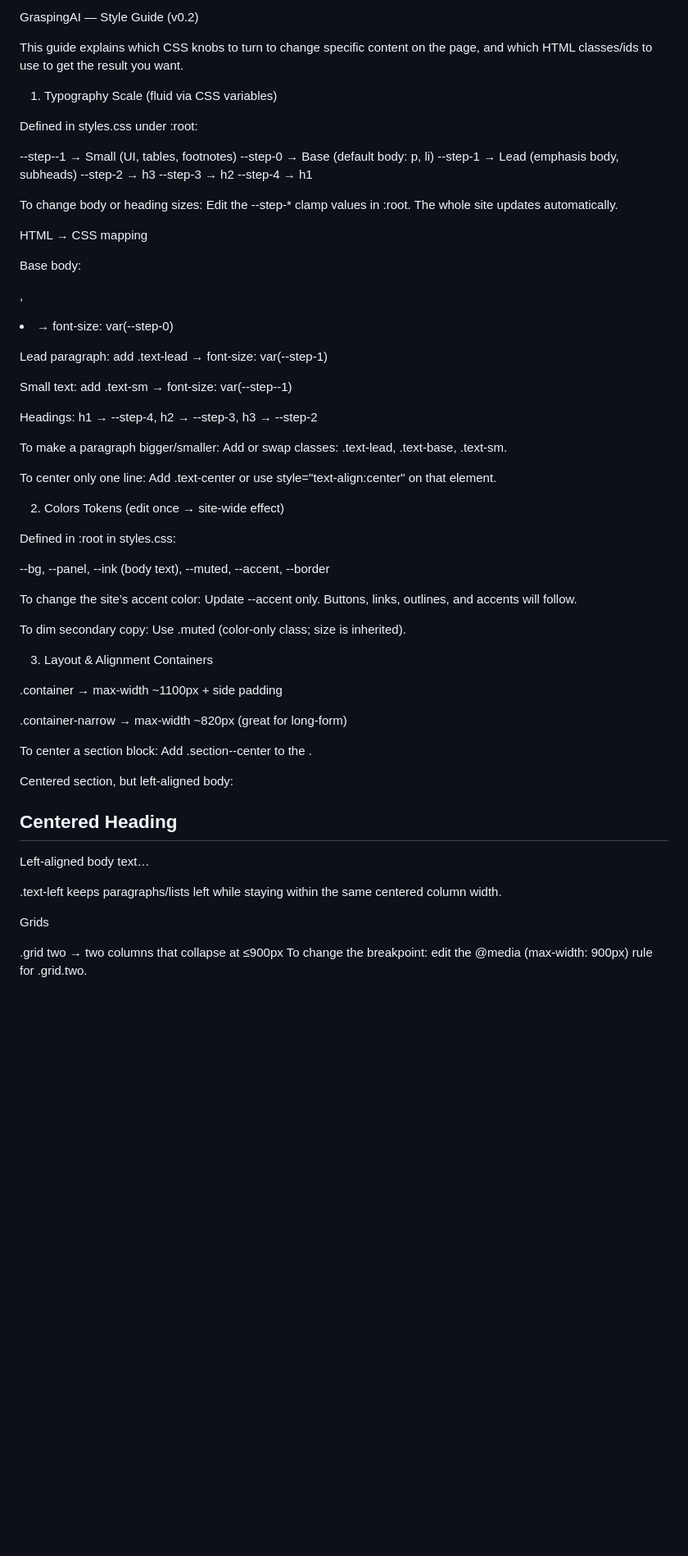
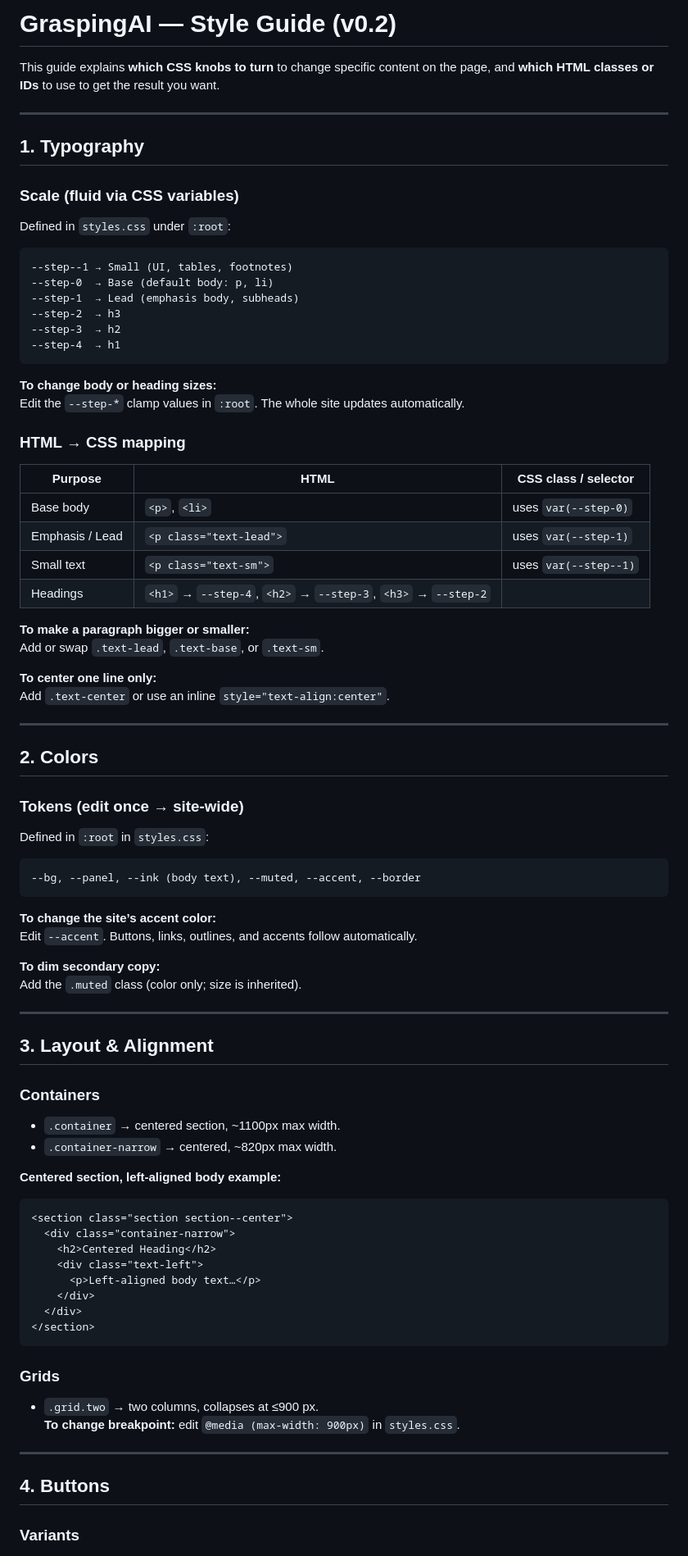
Before and after one commit to aaronk83/graspingai-homepage, a Markdown page: STYLEGUIDE.md, the part around one of its changes. Shown at 82% size. GitHub-like rendering; blank space fills up the shorter version.

Commit message:
styleguide more legible

````diff
--- a/STYLEGUIDE.md
+++ b/STYLEGUIDE.md
@@ -1,65 +1,69 @@
-GraspingAI — Style Guide (v0.2)
+# GraspingAI — Style Guide (v0.2)
 
-This guide explains which CSS knobs to turn to change specific content on the page, and which HTML classes/ids to use to get the result you want.
+This guide explains **which CSS knobs to turn** to change specific content on the page, and **which HTML classes or IDs** to use to get the result you want.
 
-1) Typography
-Scale (fluid via CSS variables)
+---
 
-Defined in styles.css under :root:
+## 1. Typography
 
---step--1  → Small (UI, tables, footnotes)
---step-0   → Base (default body: p, li)
---step-1   → Lead (emphasis body, subheads)
---step-2   → h3
---step-3   → h2
---step-4   → h1
+### Scale (fluid via CSS variables)
+Defined in `styles.css` under `:root`:
 
+```
+--step--1 → Small (UI, tables, footnotes)
+--step-0  → Base (default body: p, li)
+--step-1  → Lead (emphasis body, subheads)
+--step-2  → h3
+--step-3  → h2
+--step-4  → h1
+```
 
-To change body or heading sizes:
-Edit the --step-* clamp values in :root. The whole site updates automatically.
+**To change body or heading sizes:**
+Edit the `--step-*` clamp values in `:root`. The whole site updates automatically.
 
-HTML → CSS mapping
+### HTML → CSS mapping
 
-Base body: <p>, <li> → font-size: var(--step-0)
+| Purpose | HTML | CSS class / selector |
+|----------|------|----------------------|
+| Base body | `<p>`, `<li>` | uses `var(--step-0)` |
+| Emphasis / Lead | `<p class="text-lead">` | uses `var(--step-1)` |
+| Small text | `<p class="text-sm">` | uses `var(--step--1)` |
+| Headings | `<h1>` → `--step-4`, `<h2>` → `--step-3`, `<h3>` → `--step-2` |
 
-Lead paragraph: add .text-lead → font-size: var(--step-1)
+**To make a paragraph bigger or smaller:**
+Add or swap `.text-lead`, `.text-base`, or `.text-sm`.
 
-Small text: add .text-sm → font-size: var(--step--1)
+**To center one line only:**
+Add `.text-center` or use an inline `style="text-align:center"`.
 
-Headings: h1 → --step-4, h2 → --step-3, h3 → --step-2
+---
 
-To make a paragraph bigger/smaller:
-Add or swap classes: .text-lead, .text-base, .text-sm.
+## 2. Colors
 
-To center only one line:
-Add .text-center or use style="text-align:center" on that element.
+### Tokens (edit once → site-wide)
+Defined in `:root` in `styles.css`:
 
-2) Colors
-Tokens (edit once → site-wide effect)
+```
+--bg, --panel, --ink (body text), --muted, --accent, --border
+```
 
-Defined in :root in styles.css:
+**To change the site’s accent color:**
+Edit `--accent`. Buttons, links, outlines, and accents follow automatically.
 
---bg, --panel, --ink (body text), --muted, --accent, --border
+**To dim secondary copy:**
+Add the `.muted` class (color only; size is inherited).
 
+---
 
-To change the site’s accent color:
-Update --accent only. Buttons, links, outlines, and accents will follow.
+## 3. Layout & Alignment
 
-To dim secondary copy:
-Use .muted (color-only class; size is inherited).
+### Containers
+- `.container` → centered section, ~1100px max width.
+- `.container-narrow` → centered, ~820px max width.
 
-3) Layout & Alignment
-Containers
+**Centered section, left-aligned body example:**
 
-.container → max-width ~1100px + side padding
-
-.container-narrow → max-width ~820px (great for long-form)
-
-To center a section block:
-Add .section--center to the <section>.
-
-Centered section, but left-aligned body:
-
+```html
 <section class="section section--center">
   <div class="container-narrow">
     <h2>Centered Heading</h2>
@@ -68,12 +72,15 @@ Centered section, but left-aligned body:
     </div>
   </div>
 </section>
+```
 
+### Grids
+- `.grid.two` → two columns, collapses at ≤900 px.
+**To change breakpoint:** edit `@media (max-width: 900px)` in `styles.css`.
 
-.text-left keeps paragraphs/lists left while staying within the same centered column width.
+---
 
-Grids
+## 4. Buttons
 
-.grid two → two columns that collapse at ≤900px
-To change the breakpoint: edit the @media (max-width: 900px) rule for .grid.two.
+### Variants
 
````
Also changed, not shown: other parts of STYLEGUIDE.md (+92 -73 lines).
